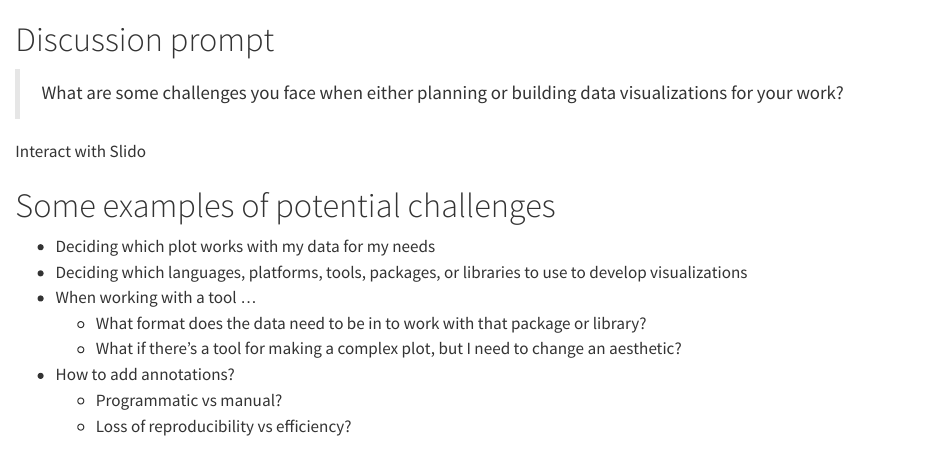
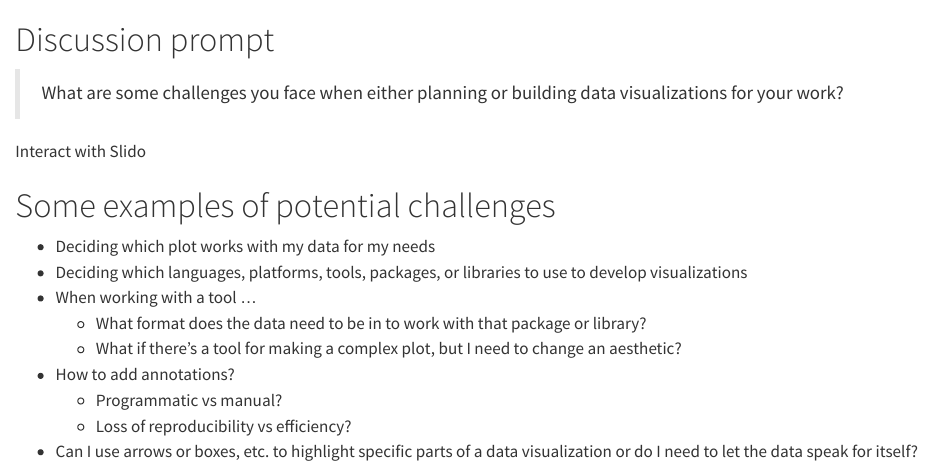
Before and after one commit to fhdsl/decode_dataviz_workshop, a Quarto document (discussion.qmd): the page in a window 1100 px wide, from its top. Rendered offline with R 4.5, knitr and Pandoc in place of Quarto, with nearby package versions.

Commit message:
Add question about highlighting in data visualization

```diff
--- a/discussion.qmd
+++ b/discussion.qmd
@@ -14,3 +14,4 @@ Interact with Slido
 * How to add annotations?
   * Programmatic vs manual?
   * Loss of reproducibility vs efficiency?
+* Can I use arrows or boxes, etc. to highlight specific parts of a data visualization or do I need to let the data speak for itself?
```
